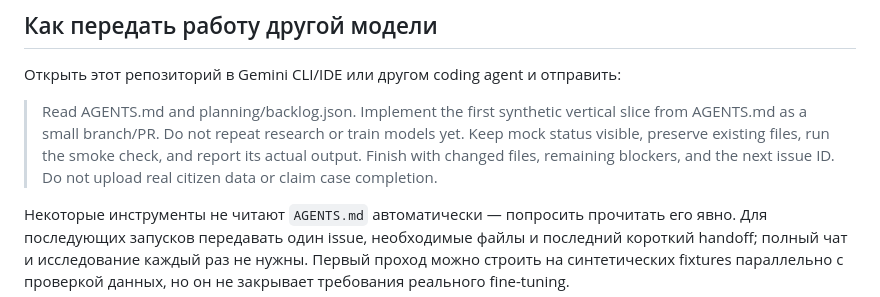
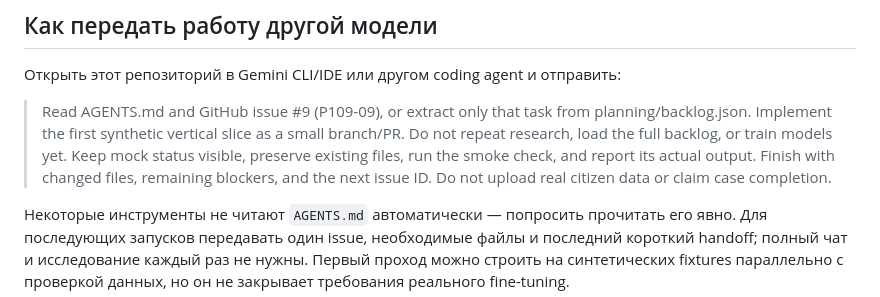
Before and after one commit to Eliasans02/pulse109, a Markdown page: README.md, the part around the change. Drawn GitHub-style.

Commit message:
Narrow model handoff to the first skeleton issue

```diff
--- a/README.md
+++ b/README.md
@@ -20,7 +20,7 @@ GovTech Camp, кейс 2. Исследование, план команды и h
 
 Открыть этот репозиторий в Gemini CLI/IDE или другом coding agent и отправить:
 
-> Read AGENTS.md and planning/backlog.json. Implement the first synthetic vertical slice from AGENTS.md as a small branch/PR. Do not repeat research or train models yet. Keep mock status visible, preserve existing files, run the smoke check, and report its actual output. Finish with changed files, remaining blockers, and the next issue ID. Do not upload real citizen data or claim case completion.
+> Read AGENTS.md and GitHub issue #9 (P109-09), or extract only that task from planning/backlog.json. Implement the first synthetic vertical slice as a small branch/PR. Do not repeat research, load the full backlog, or train models yet. Keep mock status visible, preserve existing files, run the smoke check, and report its actual output. Finish with changed files, remaining blockers, and the next issue ID. Do not upload real citizen data or claim case completion.
 
 Некоторые инструменты не читают `AGENTS.md` автоматически — попросить прочитать его явно. Для последующих запусков передавать один issue, необходимые файлы и последний короткий handoff; полный чат и исследование каждый раз не нужны. Первый проход можно строить на синтетических fixtures параллельно с проверкой данных, но он не закрывает требования реального fine-tuning.
 
```
